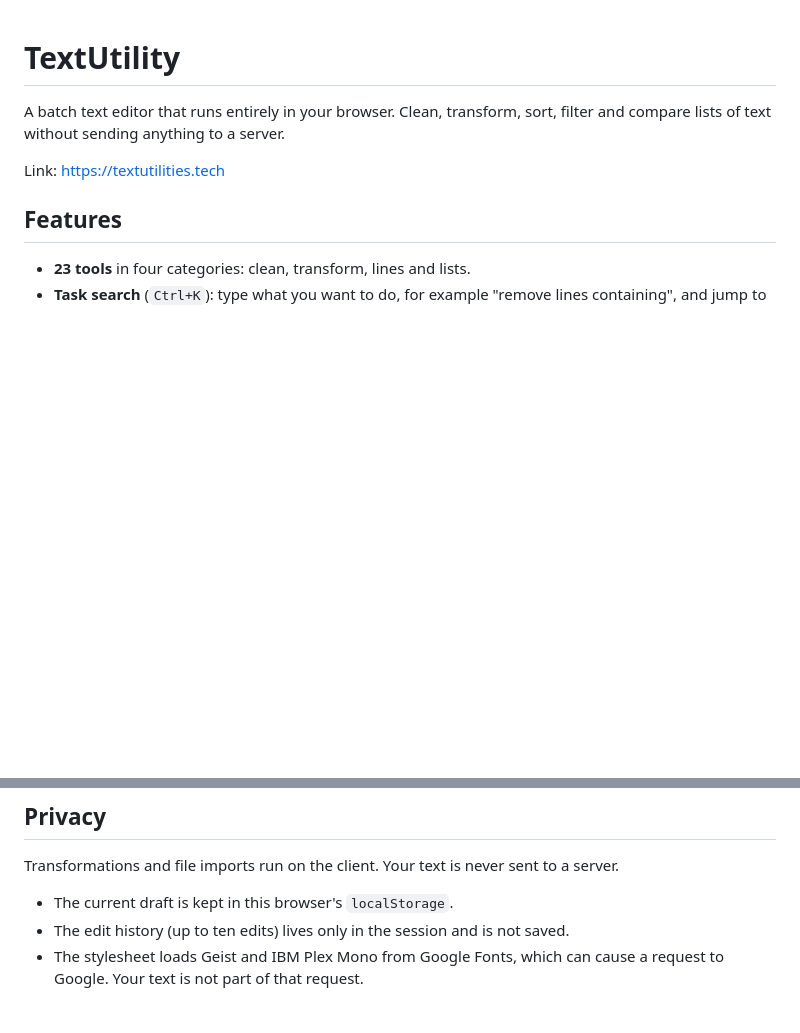
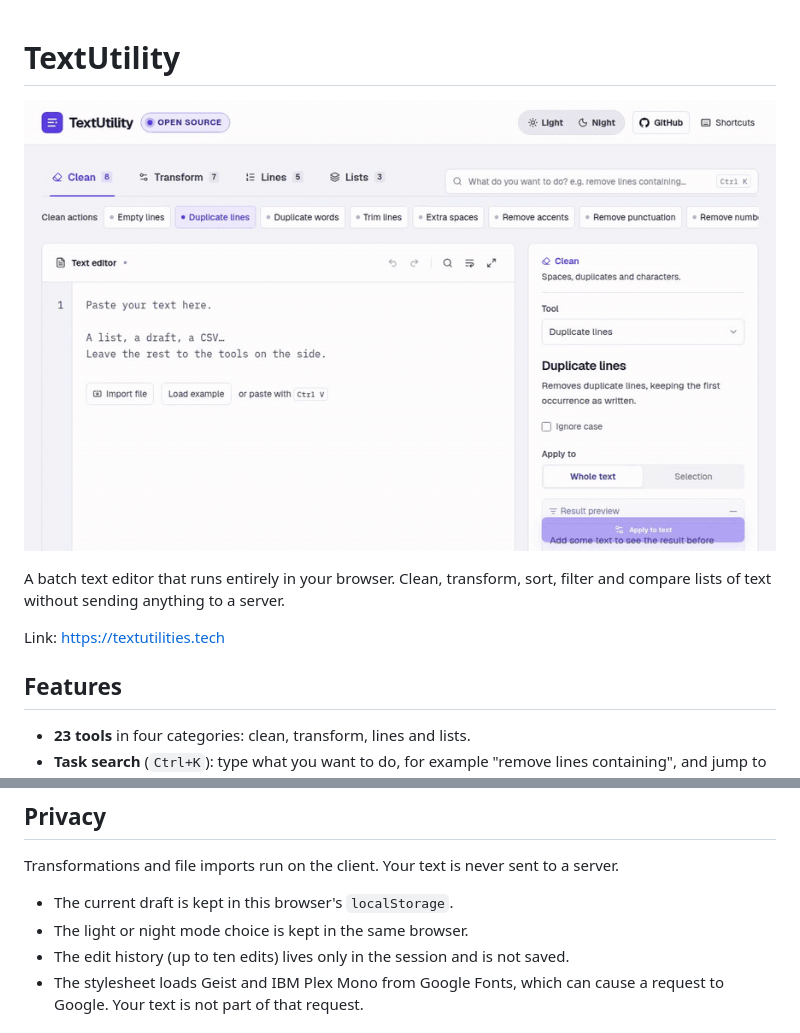
Before and after one commit to fioeditor/TxtUtility, a Markdown page: README.md, 2 parts joined by grey strips. GitHub-like rendering; pictures changed too: docs/preview.gif (added); blank space fills up the shorter version.

```diff
--- a/README.md
+++ b/README.md
@@ -1,4 +1,6 @@
 # TextUtility
+
+![TextUtility: open source badge, light and night modes, and a duplicate-line cleanup](docs/preview.gif)
 
 A batch text editor that runs entirely in your browser. Clean, transform, sort, filter and compare lists of text without sending anything to a server.
 
@@ -48,6 +50,7 @@ Then open <http://localhost:3000>.
 Transformations and file imports run on the client. Your text is never sent to a server.
 
 - The current draft is kept in this browser's `localStorage`.
+- The light or night mode choice is kept in the same browser.
 - The edit history (up to ten edits) lives only in the session and is not saved.
 - The stylesheet loads Geist and IBM Plex Mono from Google Fonts, which can cause a request to Google. Your text is not part of that request.
 
```
Also changed, not shown: 5 other files.
